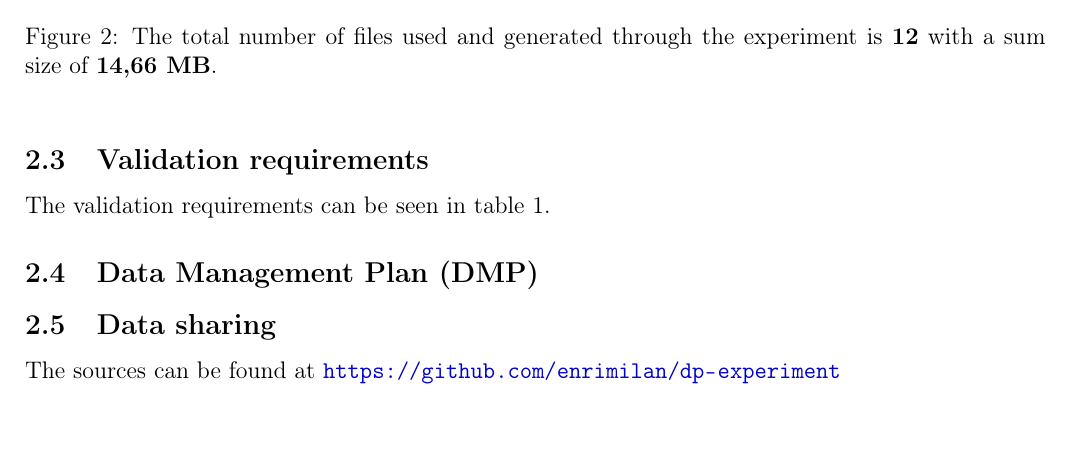
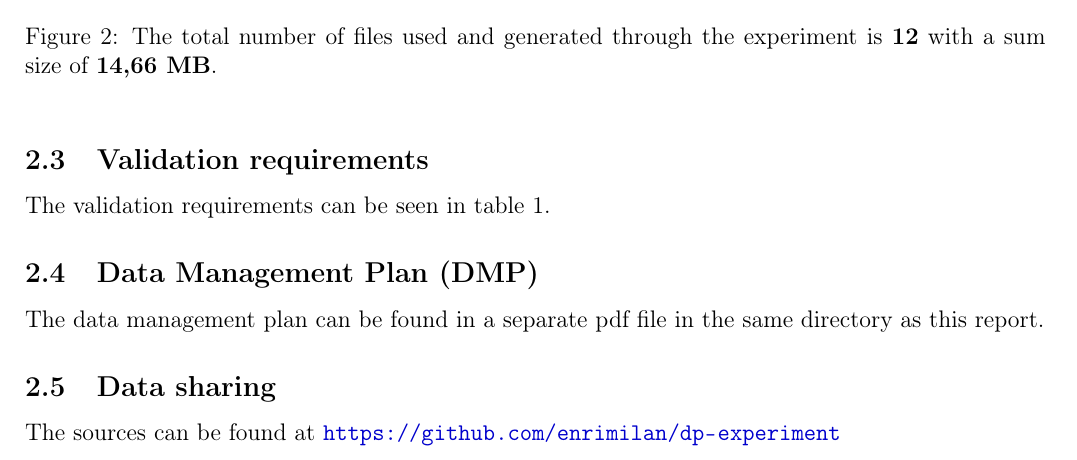
Before and after one commit to enrimilan/DP-SS2016, a LaTeX document (doc/report.tex): part of page 5 of 6, cut so that both start at the same text. Compiled offline with pdfLaTeX; an older LaTeX class or package is replaced by its successor.

Commit message:
write report

```diff
--- a/doc/report.tex
+++ b/doc/report.tex
@@ -228,6 +228,7 @@ All entries should have same formating structure & Tabulated formating structure
 \end{table}
 
 \subsection{Data Management Plan (DMP)}
+The data management plan can be found in a separate pdf file in the same directory as this report.
 
 \subsection{Data sharing}
 The sources can be found at \url{https://github.com/enrimilan/dp-experiment}
```
